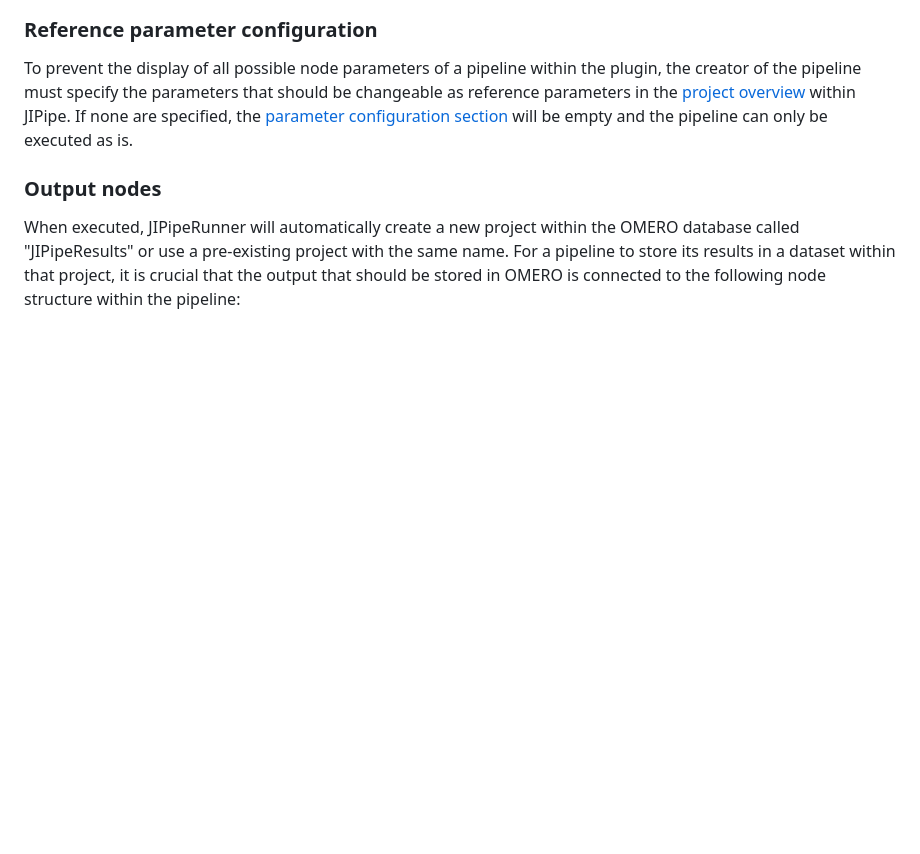
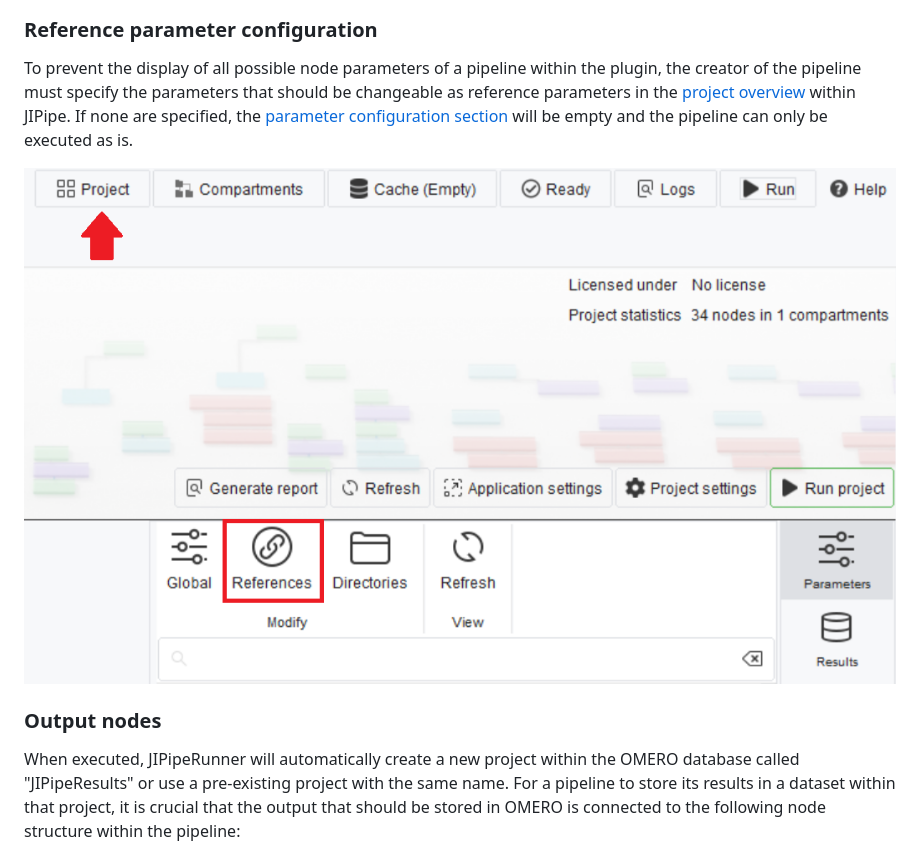
Before and after one commit to MariusWank/OMERO_JIPipe_Plugin, a Markdown page: README.md, the part around the change. GitHub-like rendering; pictures changed too: assets/images/ReferenceParameters.png (added); blank space fills up the shorter version.

Commit message:
Added Reference parameters image to the README.md

```diff
--- a/README.md
+++ b/README.md
@@ -119,6 +119,8 @@ In the [input node configuration section](#input-node-configuration), JIPipeRunn
 
 To prevent the display of all possible node parameters of a pipeline within the plugin, the creator of the pipeline must specify the parameters that should be changeable as reference parameters in the [project overview](https://jipipe.hki-jena.de/documentation/project-overview.html) within JIPipe. If none are specified, the [parameter configuration section](#parameter-configuration) will be empty and the pipeline can only be executed as is.
 
+![Reference Parameters](./assets/images/ReferenceParameters.png)
+
 ### Output nodes
 
 When executed, JIPipeRunner will automatically create a new project within the OMERO database called "JIPipeResults" or use a pre-existing project with the same name. For a pipeline to store its results in a dataset within that project, it is crucial that the output that should be stored in OMERO is connected to the following node structure within the pipeline:
```
